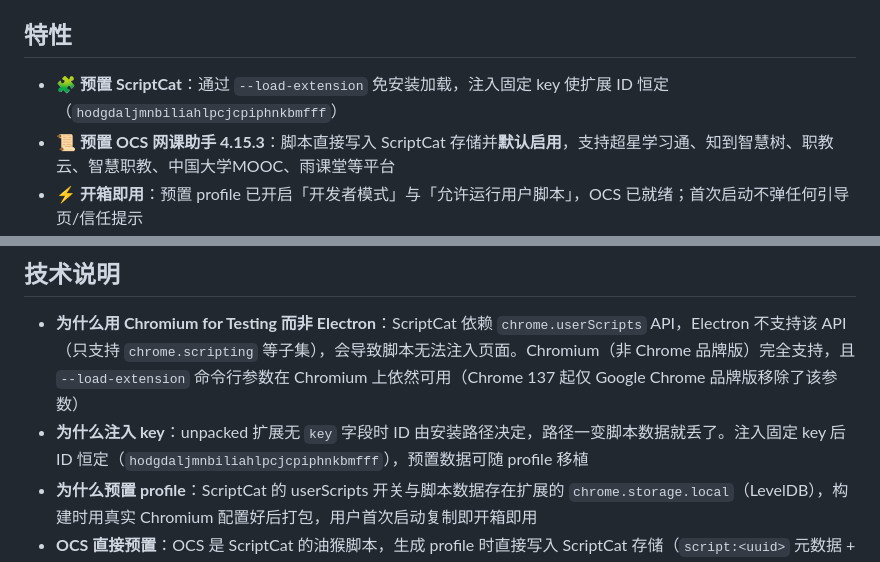
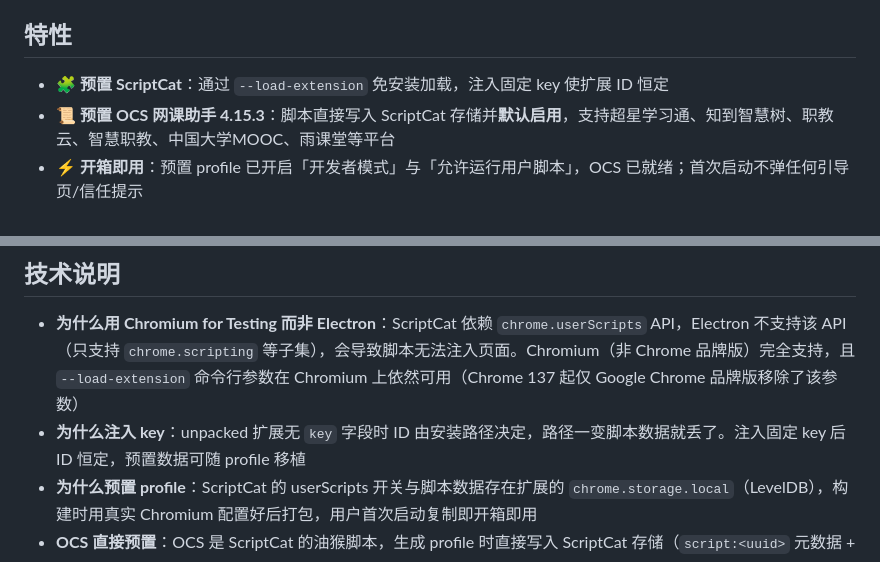
Before and after one commit to IceFireIcer/Course-Thru, a Markdown page: README.md, 2 parts joined by grey strips. Drawn GitHub-style.

Commit message:
docs: 移除 README 中的扩展 ID

```diff
--- a/README.md
+++ b/README.md
@@ -6,7 +6,7 @@
 
 ## 特性
 
-- 🧩 **预置 ScriptCat**：通过 `--load-extension` 免安装加载，注入固定 key 使扩展 ID 恒定（`hodgdaljmnbiliahlpcjcpiphnkbmfff`）
+- 🧩 **预置 ScriptCat**：通过 `--load-extension` 免安装加载，注入固定 key 使扩展 ID 恒定
 - 📜 **预置 OCS 网课助手 4.15.3**：脚本直接写入 ScriptCat 存储并**默认启用**，支持超星学习通、知到智慧树、职教云、智慧职教、中国大学MOOC、雨课堂等平台
 - ⚡ **开箱即用**：预置 profile 已开启「开发者模式」与「允许运行用户脚本」，OCS 已就绪；首次启动不弹任何引导页/信任提示
 - 🚀 **启动器**：独立开发的 Windows 程序，首次启动部署预置数据并带参启动浏览器
@@ -97,7 +97,7 @@ powershell -ExecutionPolicy Bypass -File build.ps1
 ## 技术说明
 
 - **为什么用 Chromium for Testing 而非 Electron**：ScriptCat 依赖 `chrome.userScripts` API，Electron 不支持该 API（只支持 `chrome.scripting` 等子集），会导致脚本无法注入页面。Chromium（非 Chrome 品牌版）完全支持，且 `--load-extension` 命令行参数在 Chromium 上依然可用（Chrome 137 起仅 Google Chrome 品牌版移除了该参数）
-- **为什么注入 key**：unpacked 扩展无 `key` 字段时 ID 由安装路径决定，路径一变脚本数据就丢了。注入固定 key 后 ID 恒定（`hodgdaljmnbiliahlpcjcpiphnkbmfff`），预置数据可随 profile 移植
+- **为什么注入 key**：unpacked 扩展无 `key` 字段时 ID 由安装路径决定，路径一变脚本数据就丢了。注入固定 key 后 ID 恒定，预置数据可随 profile 移植
 - **为什么预置 profile**：ScriptCat 的 userScripts 开关与脚本数据存在扩展的 `chrome.storage.local`（LevelDB），构建时用真实 Chromium 配置好后打包，用户首次启动复制即开箱即用
 - **OCS 直接预置**：OCS 是 ScriptCat 的油猴脚本，生成 profile 时直接写入 ScriptCat 存储（`script:<uuid>` 元数据 + `scriptCode:<uuid>` 代码，`status:1` 默认启用），无需模拟点击安装，也不依赖网络
 - **开发者模式默认开启**：生成 profile 时通过 CDP 点击 chrome://extensions 的真实开关并持久化，首次启动不弹「开启开发者模式」信任提示
```
